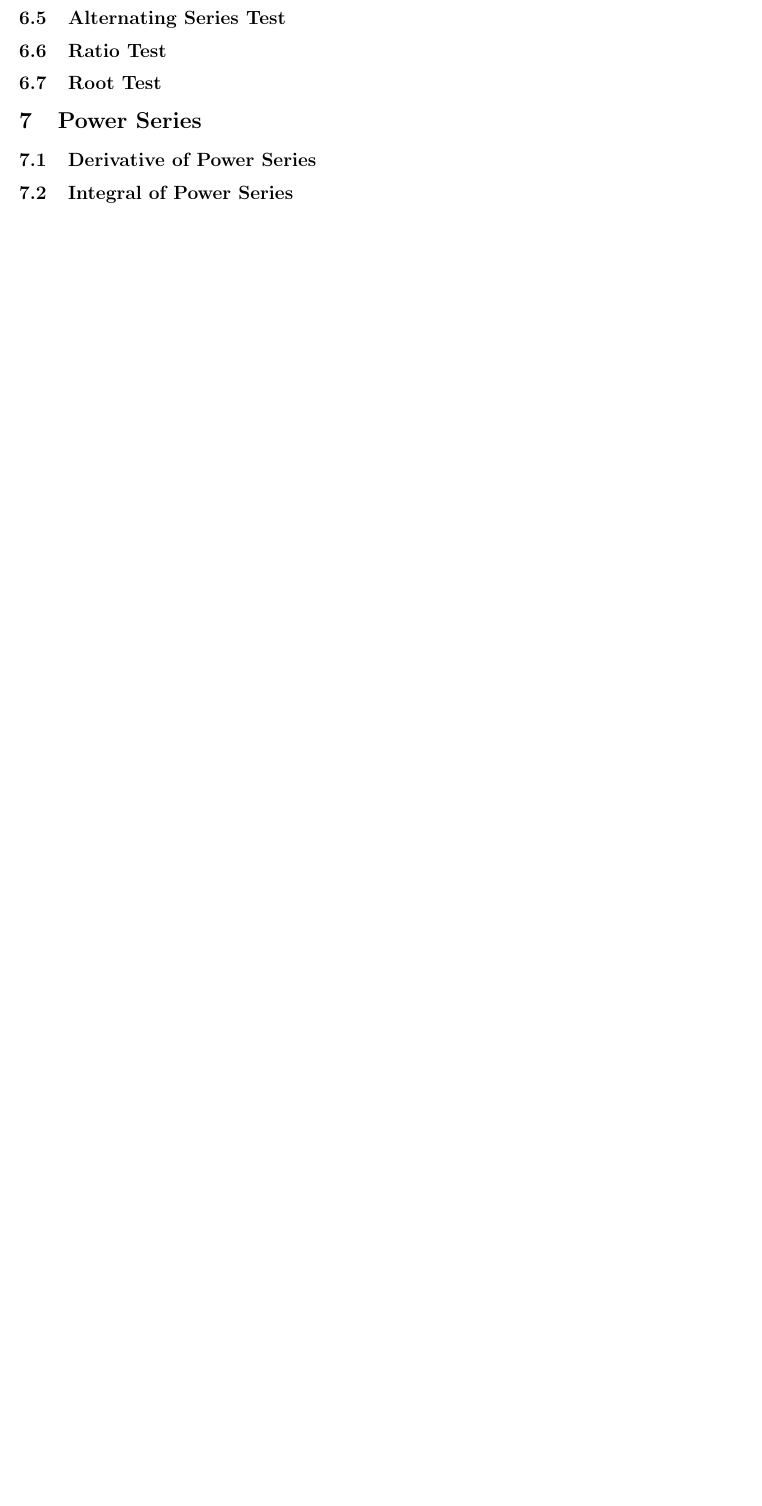
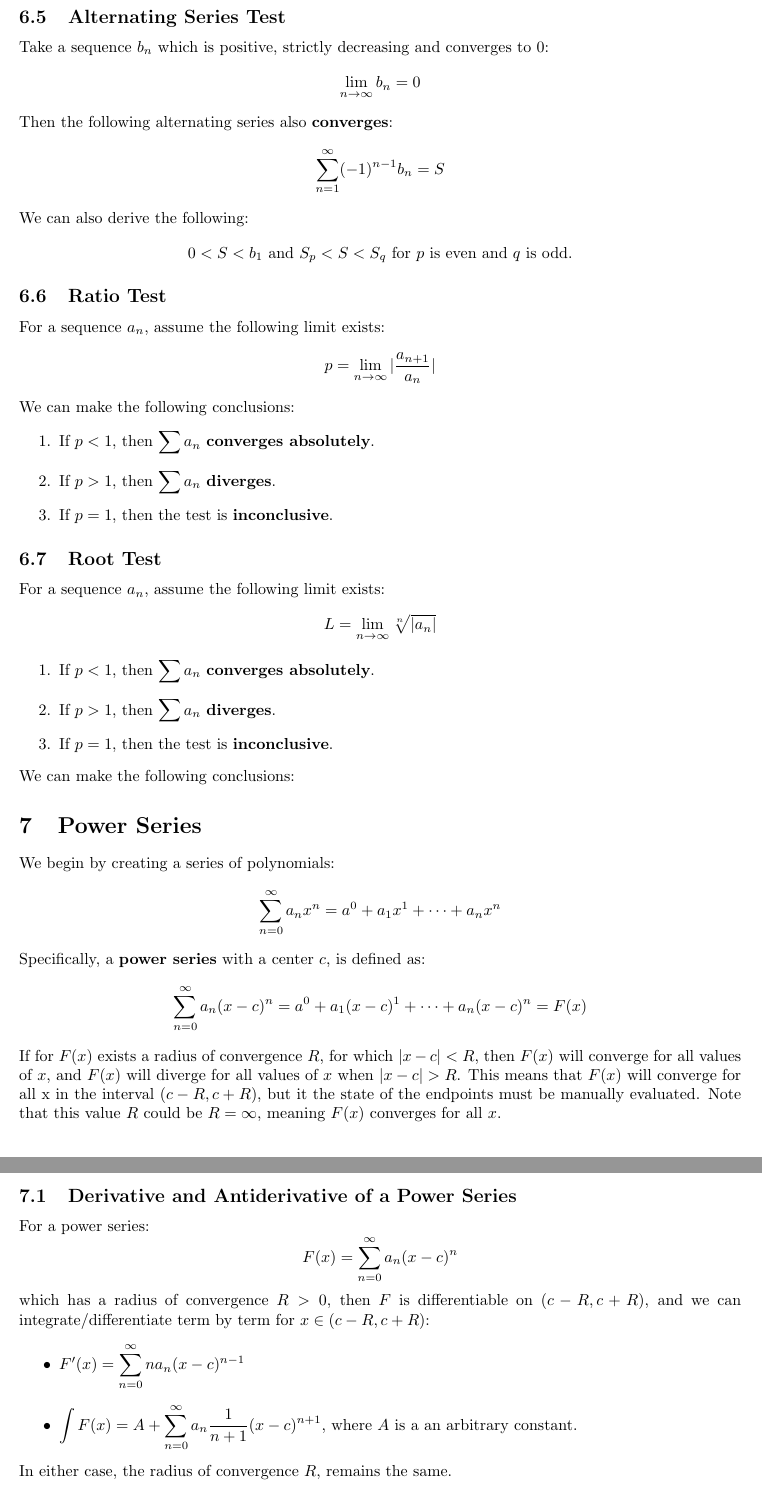
Before and after one commit to James-Li-t/Lecture-Notes, a LaTeX document (Yr1-Winter/MTH310/mth310.tex): part of page 9 of 9 before the commit and two parts of pages 11 and 12 of 12 after it, the two joined at a grey line, cut so that both start at the same text, the shorter picture padded with empty space. The pictures show the PDF file Yr1-Winter/MTH310/mth310.pdf that the author committed with the source.

Commit message:
brain blast

```diff
--- a/Yr1-Winter/MTH310/mth310.tex
+++ b/Yr1-Winter/MTH310/mth310.tex
@@ -327,0 +329,5 @@
+    \sum_{n=0}^\infty \displaystyle\frac{1 }{n(n+1)}
+  \]
+  Converges to \textbf{1} because it is possible to rewrite the sum using the identity:
+  \[
+    \displaystyle\frac{1 }{n(n+1)} = \displaystyle\frac{1 }{n} - \displaystyle\frac{1 }{n+1}
@@ -327,0 +339 @@
+    \sum_{n=0}^\infty cr^n = \displaystyle\frac{c }{1-r}
@@ -328,5 +345,32 @@
+    \sum_{n=0}^\infty \displaystyle\frac{1 }{n^p}
+  \]
+  \textbf{Converges} only if $p > 1$ and \textbf{diverges} otherwise.
+  \subsection{Absolute and Conditional Convergence}
+  \textbf{Absolute Convergence} states that a series $\sum_{n=0}^\infty a_n$ \textbf{converges absolutely} if $\sum_{n=0}^\infty |a_n|$ converges. \newline \hfill
+  \noindent\textbf{Conditional Convergence} states that a series $\sum_{n=0}^\infty a_n$ \textbf{converges conditionally} if $\sum_{n=0}^\infty |a_n|$ diverges but $\sum_{n=0}^\infty a_n$ converges.
   \section{Techniques of Evaluating Convergence of Series}
   \subsection[Divergence Theorem]{$n$th term Divergence Theorem}
+  This theorem states that for some series, $\sum_{n=0}^\infty a_n$, if:
+   \[
+    \lim_{n \rightarrow \infty} a_n \neq 0
+   \]
+   Then the series \textbf{diverges}. However keep in mind that $\lim_{n \rightarrow \infty} a_n = 0$ does \textbf{not} necessarily indicate convergence (ex. $\sum_{n=0}^\infty \displaystyle\frac{1 }{n}$ diverges).
   \subsection{Integral Test}
+  Let $a_n = f(n)$, where $f$ is positive, decreasing and continuous, for $x, x\geq 1$. Then the following apply:
+  \begin{enumerate}
+    \item If $\int_1^\infty f(x)$ \textbf{converges}, then $\sum_{n=1}^\infty a_n$ \textbf{converges}.
+    \item If $\int_1^\infty f(x)$ \textbf{diverges}, then $\sum_{n=1}^\infty a_n$ \textbf{diverges}.
+  \end{enumerate}
   \subsection{Direct Comparison Test}
+  Let $M > 0$ and such that $0 < a_n < b_n$ for $n \geq M$, we can then make the following conclusions:
+  \begin{enumerate}
+    \item If $\sum_{n=0}^\infty b_n$ \textbf{converges}, then $\sum_{n=0}^\infty a_n$ \textbf{converges}.
+    \item If $\sum_{n=0}^\infty a_n$ \textbf{diverges}, then $\sum_{n=0}^\infty a_n$ \textbf{diverges}.
+  \end{enumerate}
   \subsection{Limit Comparison Test}
+  Let $a_n$ and $b_n$ be positive sequences, assuming the following limit exists:
+  \[
+    L = \lim_{n\rightarrow \infty} \displaystyle\frac{a_n }{b_n}
+  \]
+  Then we can make the following conclusions:
+  \begin{enumerate}
@@ -333,9 +380,60 @@
+  \end{enumerate}
   \subsection{Alternating Series Test}
+  Take a sequence $b_n$ which is positive, strictly decreasing and converges to 0:
+  \[
+    \lim_{n\rightarrow \infty} b_n = 0
+  \]
+  Then the following alternating series also \textbf{converges}:
+  \[
+    \sum_{n=1}^\infty (-1)^{n-1} b_n = S
+  \]
+  We can also derive the following:
+  \[
+    0 < S < b_1 \\ \textrm{ and } S_p < S < S_q \textrm{ for $p$ is even and $q$ is odd.}
+  \]
   \subsection{Ratio Test}
+  For a sequence $a_n$, assume the following limit exists:
+  \[
+    p = \lim_{n\rightarrow \infty} |\displaystyle\frac{a_{n+1}}{a_n}|
+  \]
+  We can make the following conclusions:
+  \begin{enumerate}
+    \item If $p<1$, then $\sum a_n$ \textbf{converges absolutely}.
+    \item If $p>1$, then $\sum a_n$ \textbf{diverges}.
+    \item If $p=1$, then the test is \textbf{inconclusive}.
+  \end{enumerate}
   \subsection{Root Test}
+  For a sequence $a_n$, assume the following limit exists:
+  \[
+    L = \lim_{n\rightarrow \infty} \sqrt[n]{|a_n|}
+  \]
+  \begin{enumerate}
+    \item If $p<1$, then $\sum a_n$ \textbf{converges absolutely}.
+    \item If $p>1$, then $\sum a_n$ \textbf{diverges}.
+    \item If $p=1$, then the test is \textbf{inconclusive}.
+  \end{enumerate}
+  We can make the following conclusions:
   \section{Power Series}
-  \subsection{Derivative of Power Series}
-  \subsection{Integral of Power Series}
+  We begin by creating a series of polynomials:
+  \[
+    \sum_{n=0}^\infty a_n x^n = a^0 + a_1 x^1 + \dots + a_n x^n
+  \]
+  Specifically, a \textbf{power series} with a center $c$, is defined as:
+  \[
+    \sum_{n=0}^\infty a_n (x-c)^n = a^0 + a_1 (x-c)^1 + \dots + a_n (x-c)^n = F(x)
+  \]
+  If for $F(x)$ exists a radius of convergence $R$, for which $|x-c| <R$, then $F(x)$ will converge for all values of $x$, and $F(x)$ will diverge for all values of $x$ when $|x-c| >R$. This means that $F(x)$ will converge for all x in the interval $(c-R, c+R)$, but it the state of the endpoints must be manually evaluated. Note that this value $R$ could be $R=\infty$, meaning $F(x)$ converges for all $x$.
+  \subsection{Derivative and Antiderivative of a Power Series}
+  For a power series:
+  \[
+    F(x) = \sum_{n=0}^\infty a_n (x-c)^n
+  \]
+  which has a radius of convergence $R>0$, then $F$ is differentiable on $(c-R, c+R)$, and we can integrate/differentiate term by term for $x \in (c-R,c+R)$:
+  \begin{itemize}
+    \item $F^\prime (x) = \sum_{n=0}^\infty n a_n(x-c)^{n-1}$
+    \item $\int F (x) = A + \sum_{n=0}^\infty a_n \displaystyle\frac{1}{n+1}(x-c)^{n+1}$, where $A$ is a an arbitrary constant.
+  \end{itemize}
+  In either case, the radius of convergence $R$, remains the same.
   \subsection{Manipulation of Power Series}
   \section{Taylor Series}
   \subsection{Taylor Series Expansion of Functions}
```
Also changed, not shown: Yr1-Winter/MTH310/mth310.pdf, Yr1-Winter/MTH310/mth310.tex (20 more changed lines).
